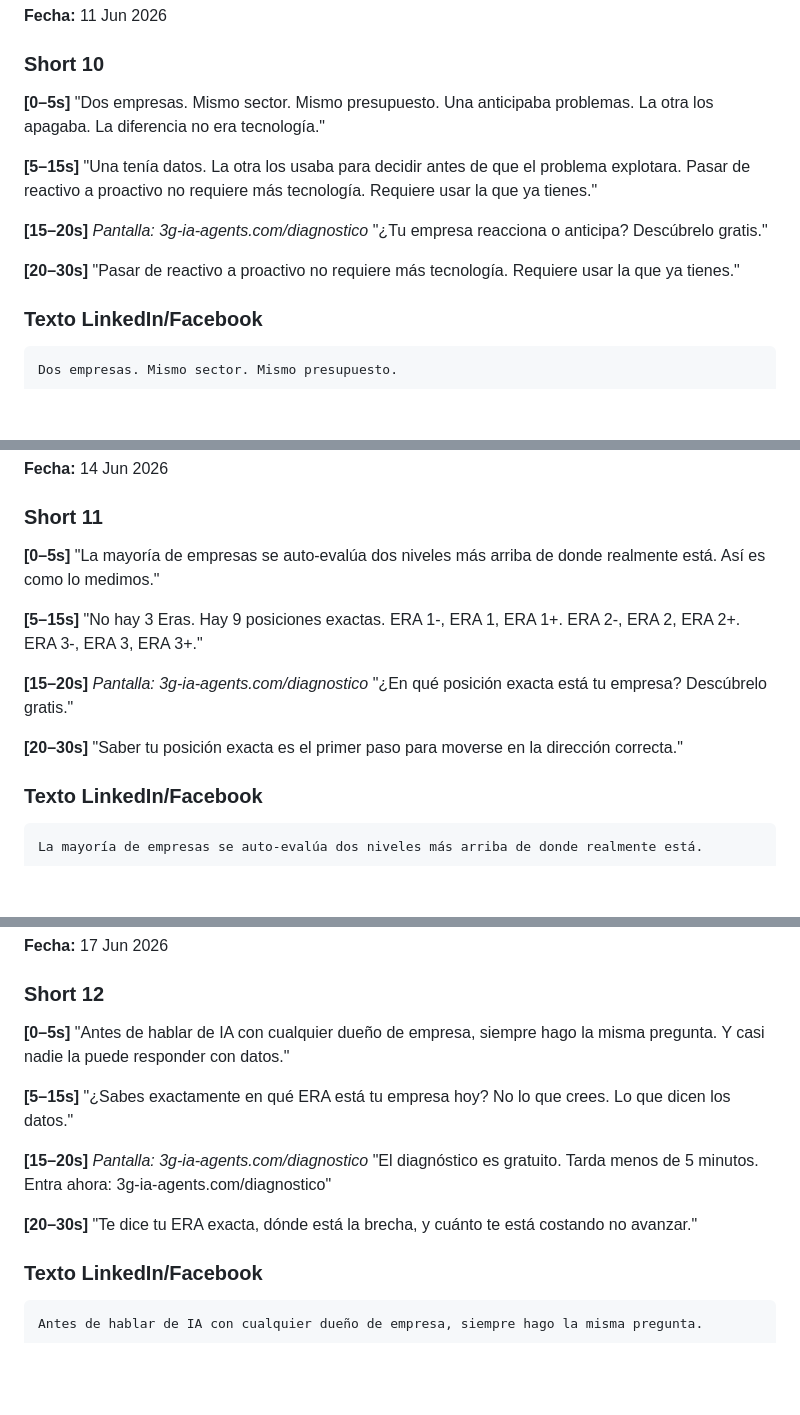
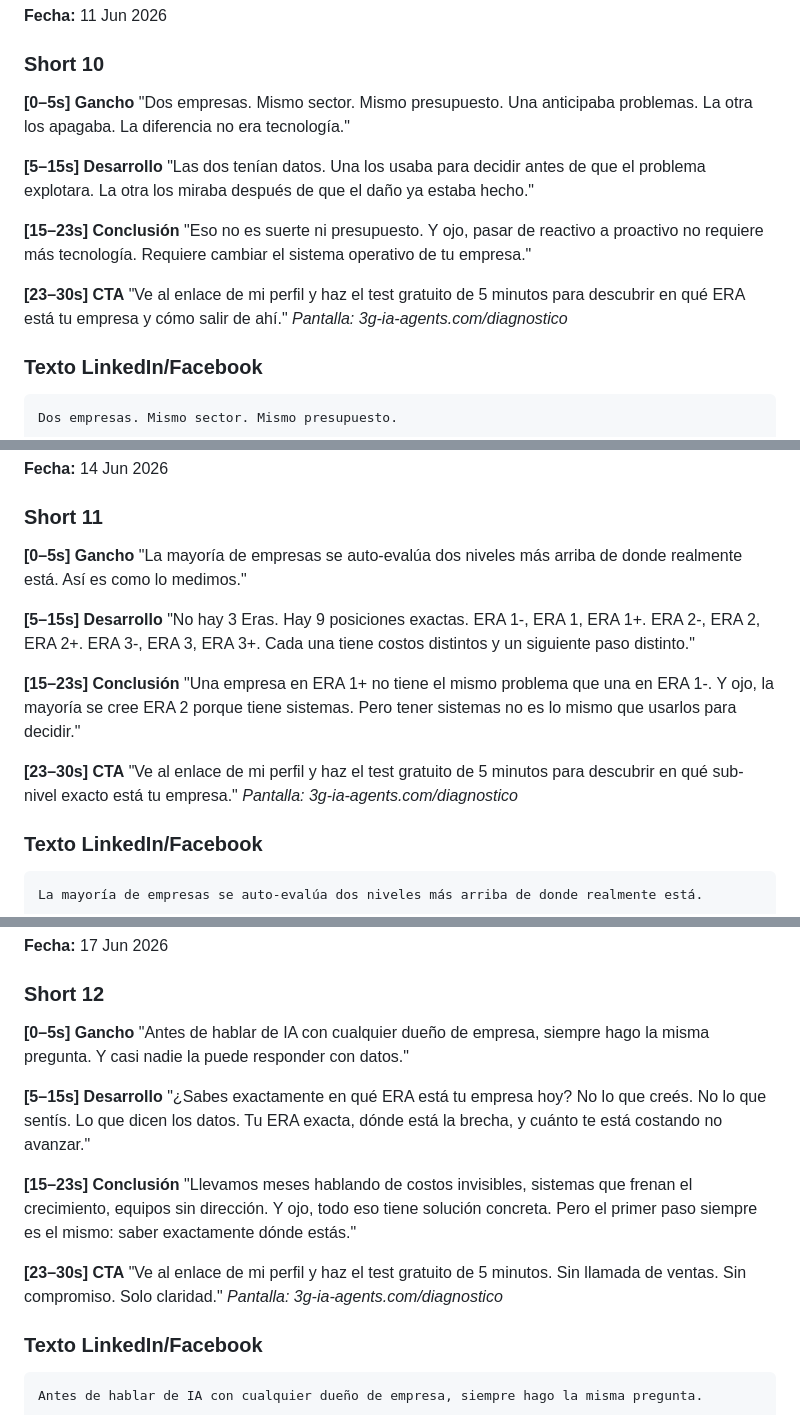
Before and after one commit to ggompertz/3gi-web, a Markdown page: docs/contenido/carruseles2.md, 3 parts joined by grey strips. GitHub-like rendering; blank space fills up the shorter version.

```diff
--- a/docs/contenido/carruseles2.md
+++ b/docs/contenido/carruseles2.md
@@ -465,21 +479,23 @@ ERA 3 toma decisiones en tiempo real con datos confiables.
 
 ### Short 10
 
-**[0–5s]**
+**[0–5s] Gancho**
 "Dos empresas. Mismo sector. Mismo presupuesto.
 Una anticipaba problemas. La otra los apagaba. La diferencia no era tecnología."
 
-**[5–15s]**
-"Una tenía datos. La otra los usaba para decidir antes de que el problema explotara.
-Pasar de reactivo a proactivo no requiere más tecnología.
-Requiere usar la que ya tienes."
+**[5–15s] Desarrollo**
+"Las dos tenían datos.
+Una los usaba para decidir antes de que el problema explotara.
+La otra los miraba después de que el daño ya estaba hecho."
 
-**[15–20s]** *Pantalla: 3g-ia-agents.com/diagnostico*
-"¿Tu empresa reacciona o anticipa? Descúbrelo gratis."
+**[15–23s] Conclusión**
+"Eso no es suerte ni presupuesto.
+Y ojo, pasar de reactivo a proactivo no requiere más tecnología.
+Requiere cambiar el sistema operativo de tu empresa."
 
-**[20–30s]**
-"Pasar de reactivo a proactivo no requiere más tecnología.
-Requiere usar la que ya tienes."
+**[23–30s] CTA**
+"Ve al enlace de mi perfil y haz el test gratuito de 5 minutos para descubrir en qué ERA está tu empresa y cómo salir de ahí."
+*Pantalla: 3g-ia-agents.com/diagnostico*
 
 ### Texto LinkedIn/Facebook
 
@@ -517,21 +533,23 @@ Fue reorganizar cómo fluía la información que ya existían.
 
 ### Short 11
 
-**[0–5s]**
+**[0–5s] Gancho**
 "La mayoría de empresas se auto-evalúa dos niveles más arriba de donde realmente está.
 Así es como lo medimos."
 
-**[5–15s]**
+**[5–15s] Desarrollo**
 "No hay 3 Eras. Hay 9 posiciones exactas.
-ERA 1-, ERA 1, ERA 1+.
-ERA 2-, ERA 2, ERA 2+.
-ERA 3-, ERA 3, ERA 3+."
+ERA 1-, ERA 1, ERA 1+. ERA 2-, ERA 2, ERA 2+. ERA 3-, ERA 3, ERA 3+.
+Cada una tiene costos distintos y un siguiente paso distinto."
 
-**[15–20s]** *Pantalla: 3g-ia-agents.com/diagnostico*
-"¿En qué posición exacta está tu empresa? Descúbrelo gratis."
+**[15–23s] Conclusión**
+"Una empresa en ERA 1+ no tiene el mismo problema que una en ERA 1-.
+Y ojo, la mayoría se cree ERA 2 porque tiene sistemas.
+Pero tener sistemas no es lo mismo que usarlos para decidir."
 
-**[20–30s]**
-"Saber tu posición exacta es el primer paso para moverse en la dirección correcta."
+**[23–30s] CTA**
+"Ve al enlace de mi perfil y haz el test gratuito de 5 minutos para descubrir en qué sub-nivel exacto está tu empresa."
+*Pantalla: 3g-ia-agents.com/diagnostico*
 
 ### Texto LinkedIn/Facebook
 
@@ -570,21 +588,23 @@ Pero tener sistemas no es lo mismo que usarlos para decidir.
 
 ### Short 12
 
-**[0–5s]**
+**[0–5s] Gancho**
 "Antes de hablar de IA con cualquier dueño de empresa, siempre hago la misma pregunta.
 Y casi nadie la puede responder con datos."
 
-**[5–15s]**
+**[5–15s] Desarrollo**
 "¿Sabes exactamente en qué ERA está tu empresa hoy?
-No lo que crees. Lo que dicen los datos."
+No lo que creés. No lo que sentís. Lo que dicen los datos.
+Tu ERA exacta, dónde está la brecha, y cuánto te está costando no avanzar."
 
-**[15–20s]** *Pantalla: 3g-ia-agents.com/diagnostico*
-"El diagnóstico es gratuito. Tarda menos de 5 minutos.
-Entra ahora: 3g-ia-agents.com/diagnostico"
+**[15–23s] Conclusión**
+"Llevamos meses hablando de costos invisibles, sistemas que frenan el crecimiento, equipos sin dirección.
+Y ojo, todo eso tiene solución concreta.
+Pero el primer paso siempre es el mismo: saber exactamente dónde estás."
 
-**[20–30s]**
-"Te dice tu ERA exacta, dónde está la brecha,
-y cuánto te está costando no avanzar."
+**[23–30s] CTA**
+"Ve al enlace de mi perfil y haz el test gratuito de 5 minutos. Sin llamada de ventas. Sin compromiso. Solo claridad."
+*Pantalla: 3g-ia-agents.com/diagnostico*
 
 ### Texto LinkedIn/Facebook
 
```
Also changed, not shown: other parts of docs/contenido/carruseles2.md (+89 -75 lines).
